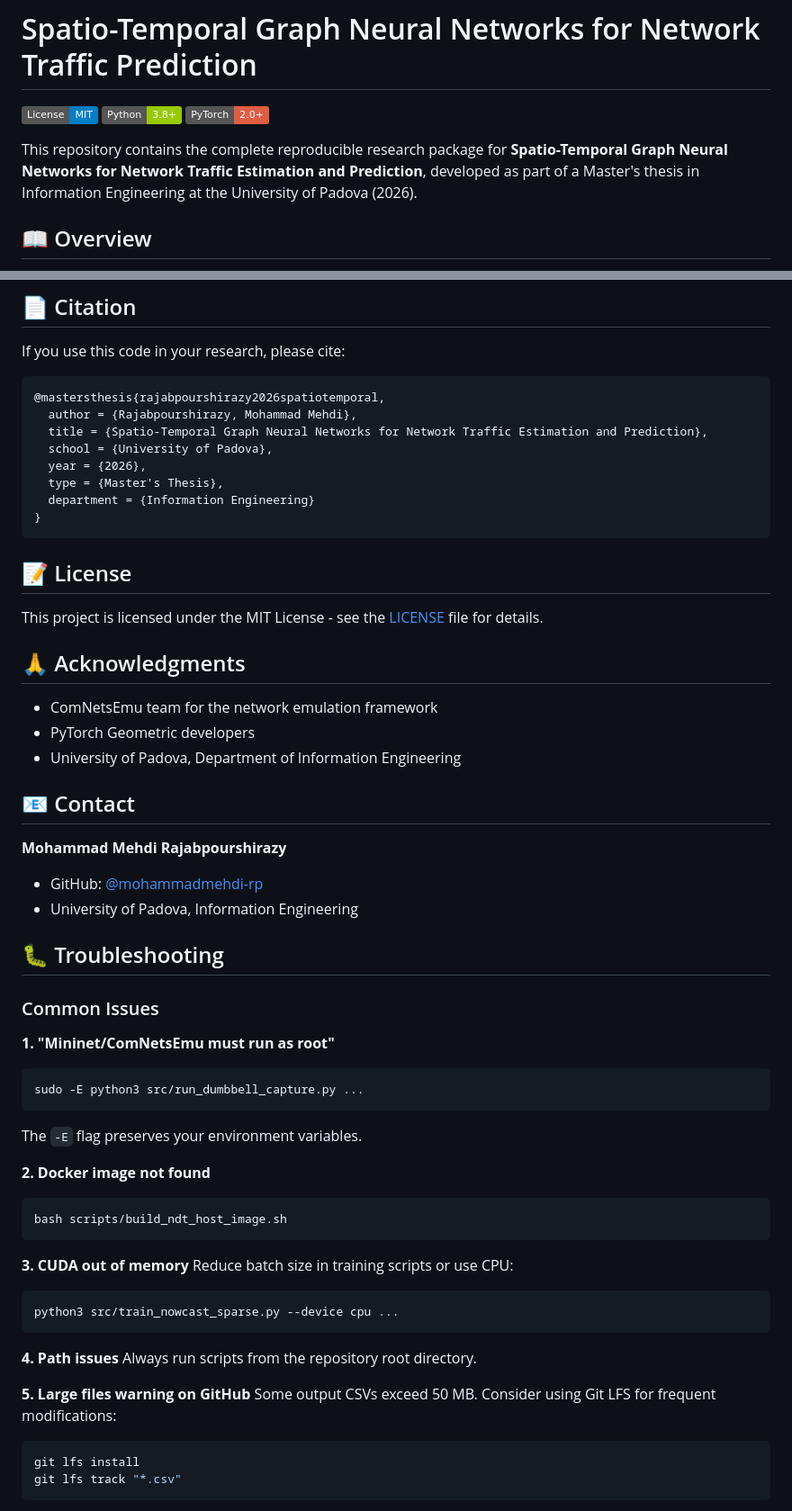
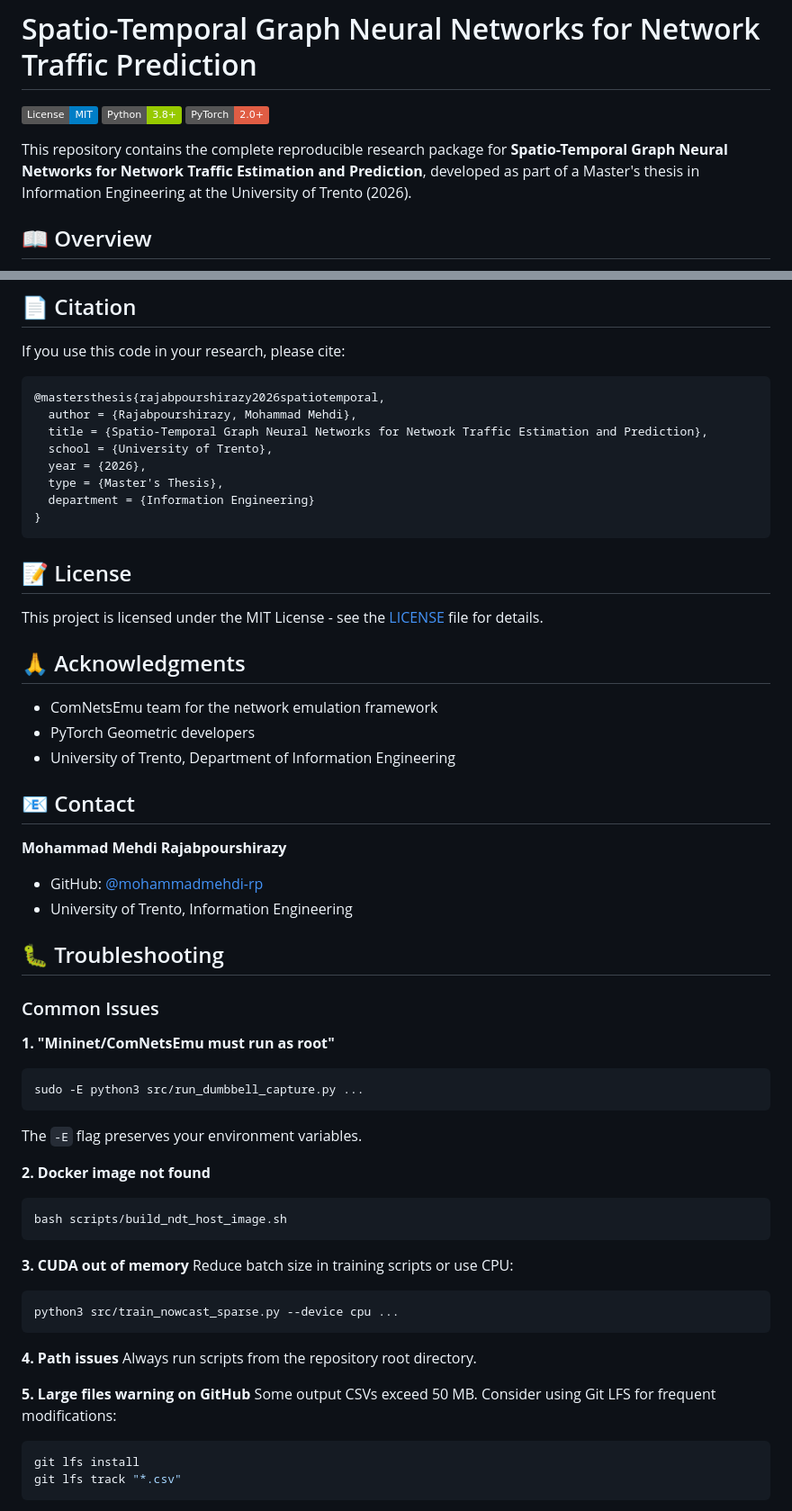
Before and after one commit to mohammadmehdi-rp/Spatio-Temporal-Graph-Neural-Networks-ML-DL, a Markdown page: README.md, 2 parts joined by grey strips. Shown at 90% size. GitHub-like rendering; badges without logos.

Commit message:
docs: Update university name to University of Trento

````diff
--- a/README.md
+++ b/README.md
@@ -4,7 +4,7 @@
 [![Python](https://img.shields.io/badge/Python-3.8+-green.svg)](https://www.python.org/)
 [![PyTorch](https://img.shields.io/badge/PyTorch-2.0+-red.svg)](https://pytorch.org/)
 
-This repository contains the complete reproducible research package for **Spatio-Temporal Graph Neural Networks for Network Traffic Estimation and Prediction**, developed as part of a Master's thesis in Information Engineering at the University of Padova (2026).
+This repository contains the complete reproducible research package for **Spatio-Temporal Graph Neural Networks for Network Traffic Estimation and Prediction**, developed as part of a Master's thesis in Information Engineering at the University of Trento (2026).
 
 ## 📖 Overview
 
@@ -229,7 +237,7 @@ If you use this code in your research, please cite:
 @mastersthesis{rajabpourshirazy2026spatiotemporal,
   author = {Rajabpourshirazy, Mohammad Mehdi},
   title = {Spatio-Temporal Graph Neural Networks for Network Traffic Estimation and Prediction},
-  school = {University of Padova},
+  school = {University of Trento},
   year = {2026},
   type = {Master's Thesis},
   department = {Information Engineering}
@@ -244,31 +252,36 @@ This project is licensed under the MIT License - see the [LICENSE](LICENSE) file
 
 - ComNetsEmu team for the network emulation framework
 - PyTorch Geometric developers
-- University of Padova, Department of Information Engineering
+- University of Trento, Department of Information Engineering
 
 ## 📧 Contact
 
 **Mohammad Mehdi Rajabpourshirazy**
+
 - GitHub: [@mohammadmehdi-rp](https://github.com/mohammadmehdi-rp)
-- University of Padova, Information Engineering
+- University of Trento, Information Engineering
 
 ## 🐛 Troubleshooting
 
 ### Common Issues
 
 **1. "Mininet/ComNetsEmu must run as root"**
+
 ```bash
 sudo -E python3 src/run_dumbbell_capture.py ...
 ```
+
 The `-E` flag preserves your environment variables.
 
 **2. Docker image not found**
+
 ```bash
 bash scripts/build_ndt_host_image.sh
 ```
 
 **3. CUDA out of memory**
 Reduce batch size in training scripts or use CPU:
+
 ```bash
 python3 src/train_nowcast_sparse.py --device cpu ...
 ```
@@ -278,6 +291,7 @@ Always run scripts from the repository root directory.
 
 **5. Large files warning on GitHub**
 Some output CSVs exceed 50 MB. Consider using Git LFS for frequent modifications:
+
 ```bash
 git lfs install
 git lfs track "*.csv"
````
Also changed, not shown: other parts of README.md (+8 -0 lines).
